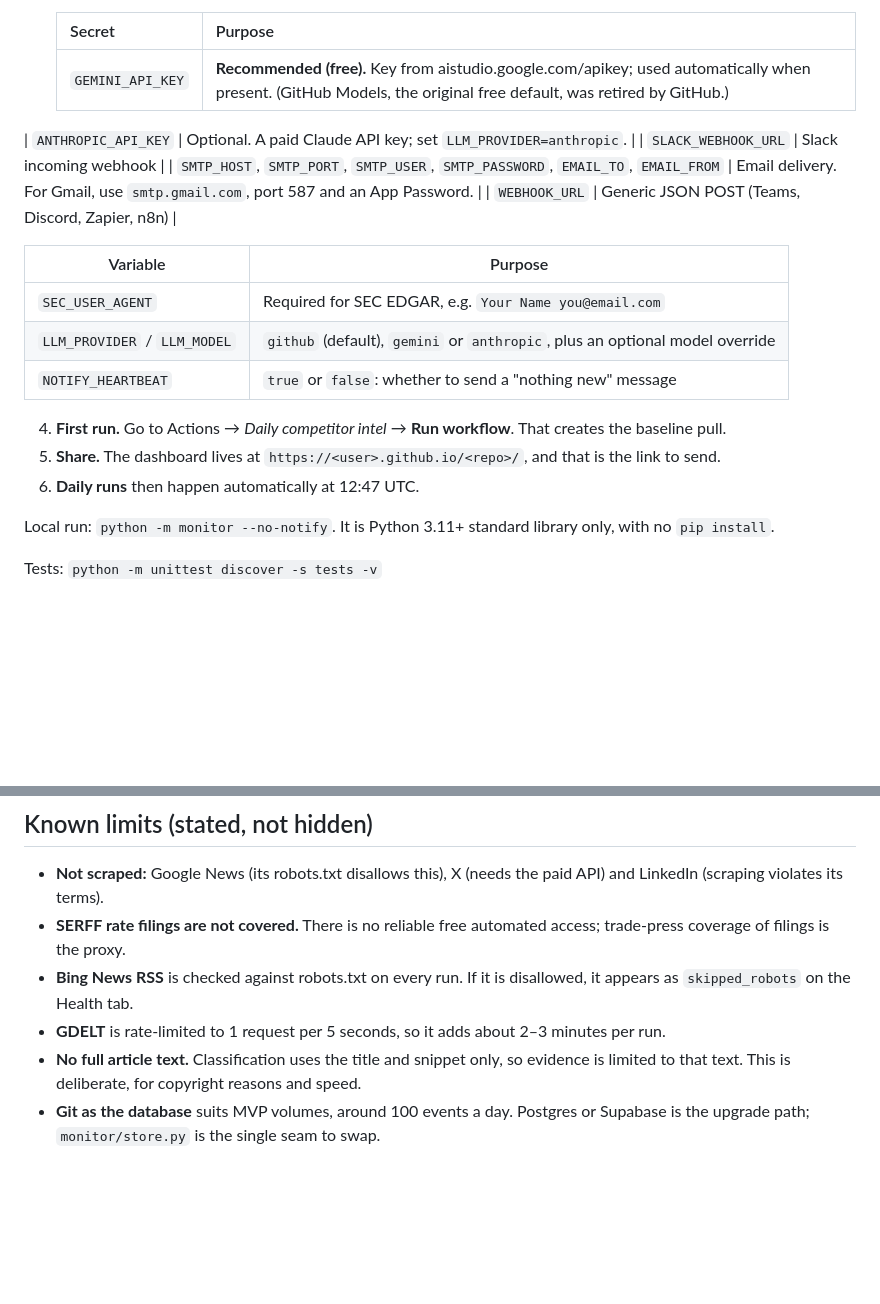
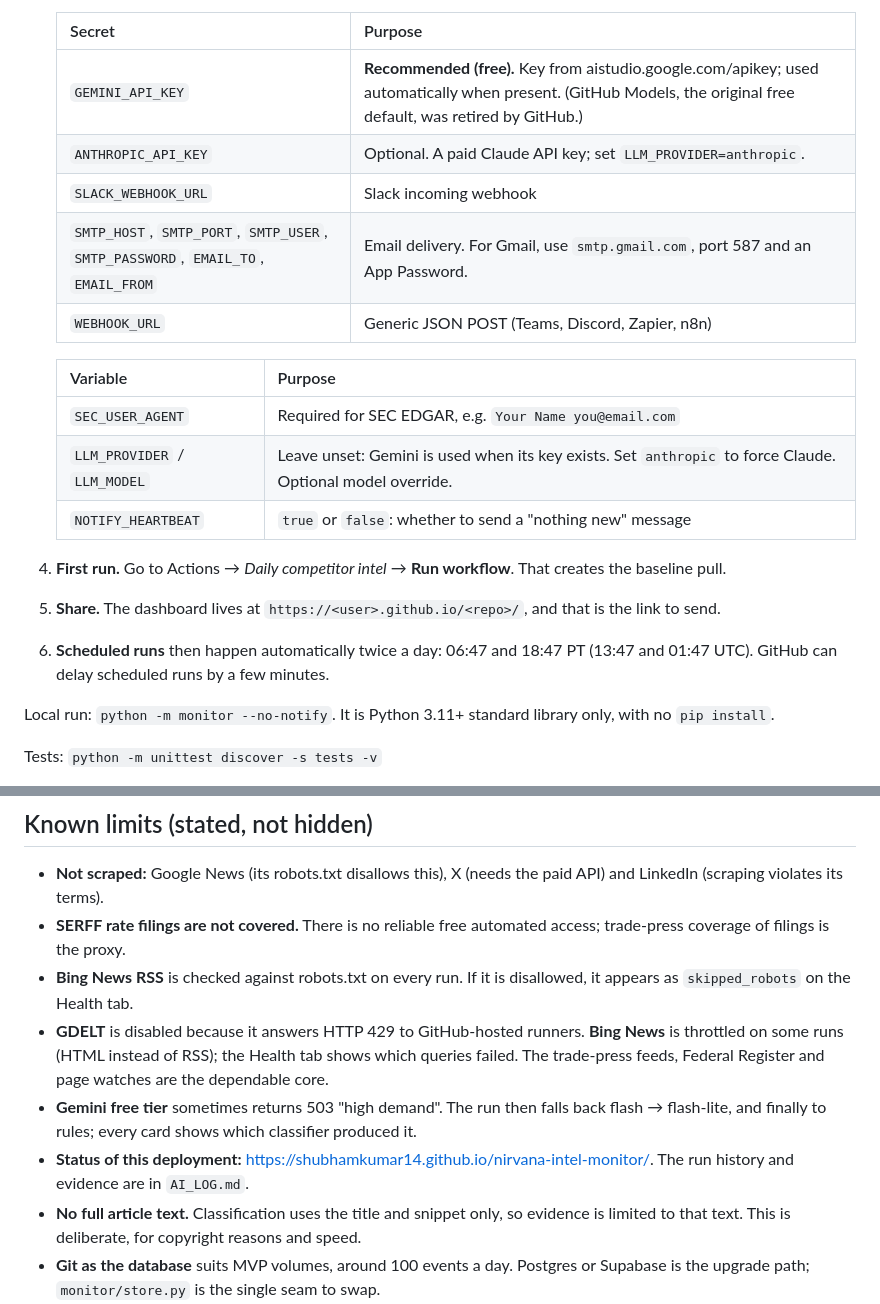
Before and after one commit to shubhamkumar14/nirvana-intel-monitor, a Markdown page: README.md, 2 parts joined by grey strips. Rendered like a GitHub page; blank space fills up the shorter version.

Commit message:
README: current setup and limits
Co-Authored-By: Claude Opus 5.5 <noreply@anthropic.com>
Claude-Session: https://claude.ai/code/session_018BUPUyZZ7A1zhMDZvWEyD3

```diff
--- a/README.md
+++ b/README.md
@@ -66,7 +66,7 @@ Every card shows:
    | Secret | Purpose |
    |---|---|
    | `GEMINI_API_KEY` | **Recommended (free).** Key from aistudio.google.com/apikey; used automatically when present. (GitHub Models, the original free default, was retired by GitHub.) |
-| `ANTHROPIC_API_KEY` | Optional. A paid Claude API key; set `LLM_PROVIDER=anthropic`. |
+   | `ANTHROPIC_API_KEY` | Optional. A paid Claude API key; set `LLM_PROVIDER=anthropic`. |
    | `SLACK_WEBHOOK_URL` | Slack incoming webhook |
    | `SMTP_HOST`, `SMTP_PORT`, `SMTP_USER`, `SMTP_PASSWORD`, `EMAIL_TO`, `EMAIL_FROM` | Email delivery. For Gmail, use `smtp.gmail.com`, port 587 and an App Password. |
    | `WEBHOOK_URL` | Generic JSON POST (Teams, Discord, Zapier, n8n) |
@@ -74,12 +74,12 @@ Every card shows:
    | Variable | Purpose |
    |---|---|
    | `SEC_USER_AGENT` | Required for SEC EDGAR, e.g. `Your Name you@email.com` |
-   | `LLM_PROVIDER` / `LLM_MODEL` | `github` (default), `gemini` or `anthropic`, plus an optional model override |
-| `NOTIFY_HEARTBEAT` | `true` or `false`: whether to send a "nothing new" message |
+   | `LLM_PROVIDER` / `LLM_MODEL` | Leave unset: Gemini is used when its key exists. Set `anthropic` to force Claude. Optional model override. |
+   | `NOTIFY_HEARTBEAT` | `true` or `false`: whether to send a "nothing new" message |
 
 4. **First run.** Go to Actions → *Daily competitor intel* → **Run workflow**. That creates the baseline pull.
 5. **Share.** The dashboard lives at `https://<user>.github.io/<repo>/`, and that is the link to send.
-6. **Daily runs** then happen automatically at 12:47 UTC.
+6. **Scheduled runs** then happen automatically twice a day: 06:47 and 18:47 PT (13:47 and 01:47 UTC). GitHub can delay scheduled runs by a few minutes.
 
 Local run: `python -m monitor --no-notify`. It is Python 3.11+ standard library only, with no `pip install`.
 
@@ -92,6 +92,8 @@ Eval: `python -m evals.run_eval --mode both`
 - **Not scraped:** Google News (its robots.txt disallows this), X (needs the paid API) and LinkedIn (scraping violates its terms).
 - **SERFF rate filings are not covered.** There is no reliable free automated access; trade-press coverage of filings is the proxy.
 - **Bing News RSS** is checked against robots.txt on every run. If it is disallowed, it appears as `skipped_robots` on the Health tab.
-- **GDELT** is rate-limited to 1 request per 5 seconds, so it adds about 2–3 minutes per run.
+- **GDELT** is disabled because it answers HTTP 429 to GitHub-hosted runners. **Bing News** is throttled on some runs (HTML instead of RSS); the Health tab shows which queries failed. The trade-press feeds, Federal Register and page watches are the dependable core.
+- **Gemini free tier** sometimes returns 503 "high demand". The run then falls back flash → flash-lite, and finally to rules; every card shows which classifier produced it.
+- **Status of this deployment:** <https://shubhamkumar14.github.io/nirvana-intel-monitor/>. The run history and evidence are in `AI_LOG.md`.
 - **No full article text.** Classification uses the title and snippet only, so evidence is limited to that text. This is deliberate, for copyright reasons and speed.
 - **Git as the database** suits MVP volumes, around 100 events a day. Postgres or Supabase is the upgrade path; `monitor/store.py` is the single seam to swap.
```
